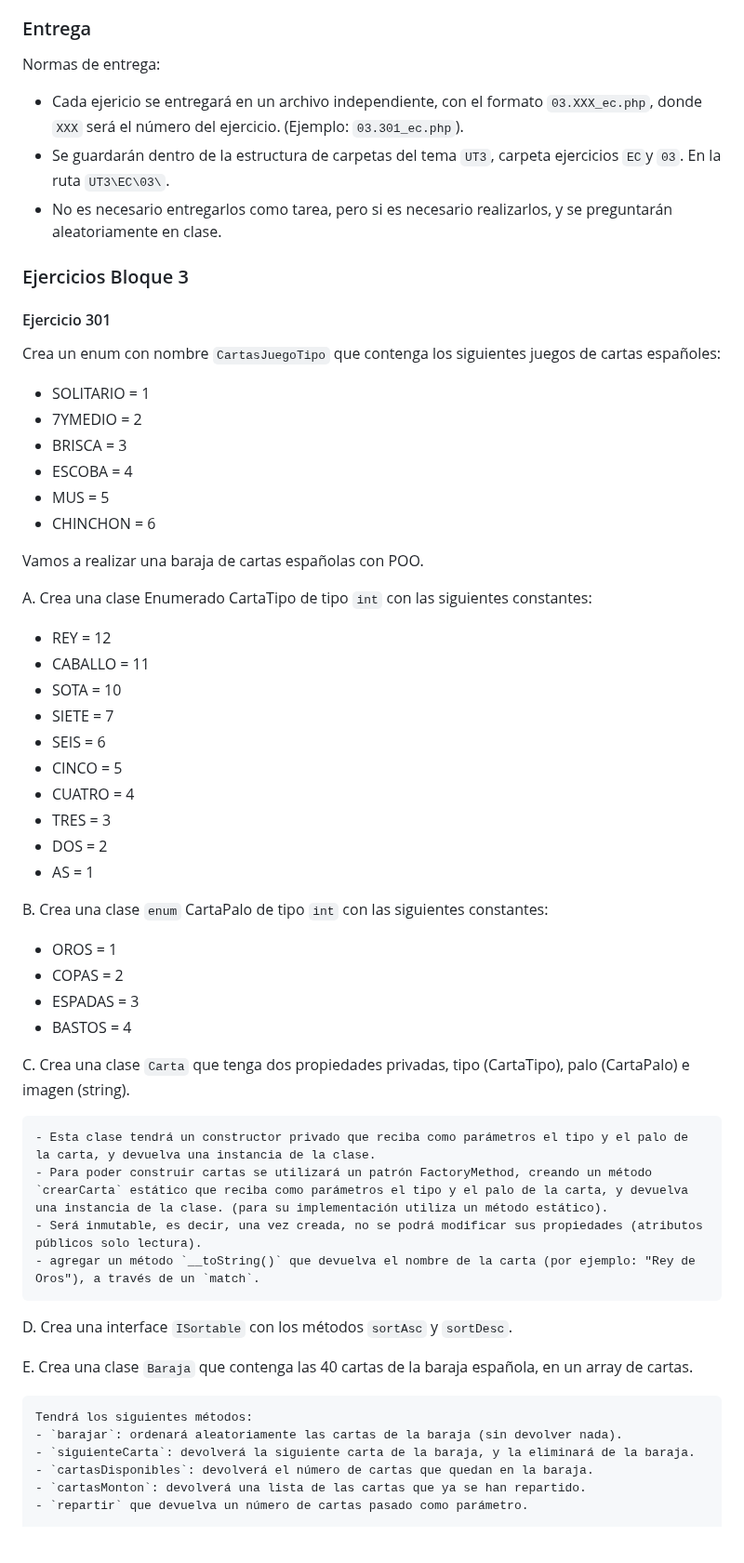
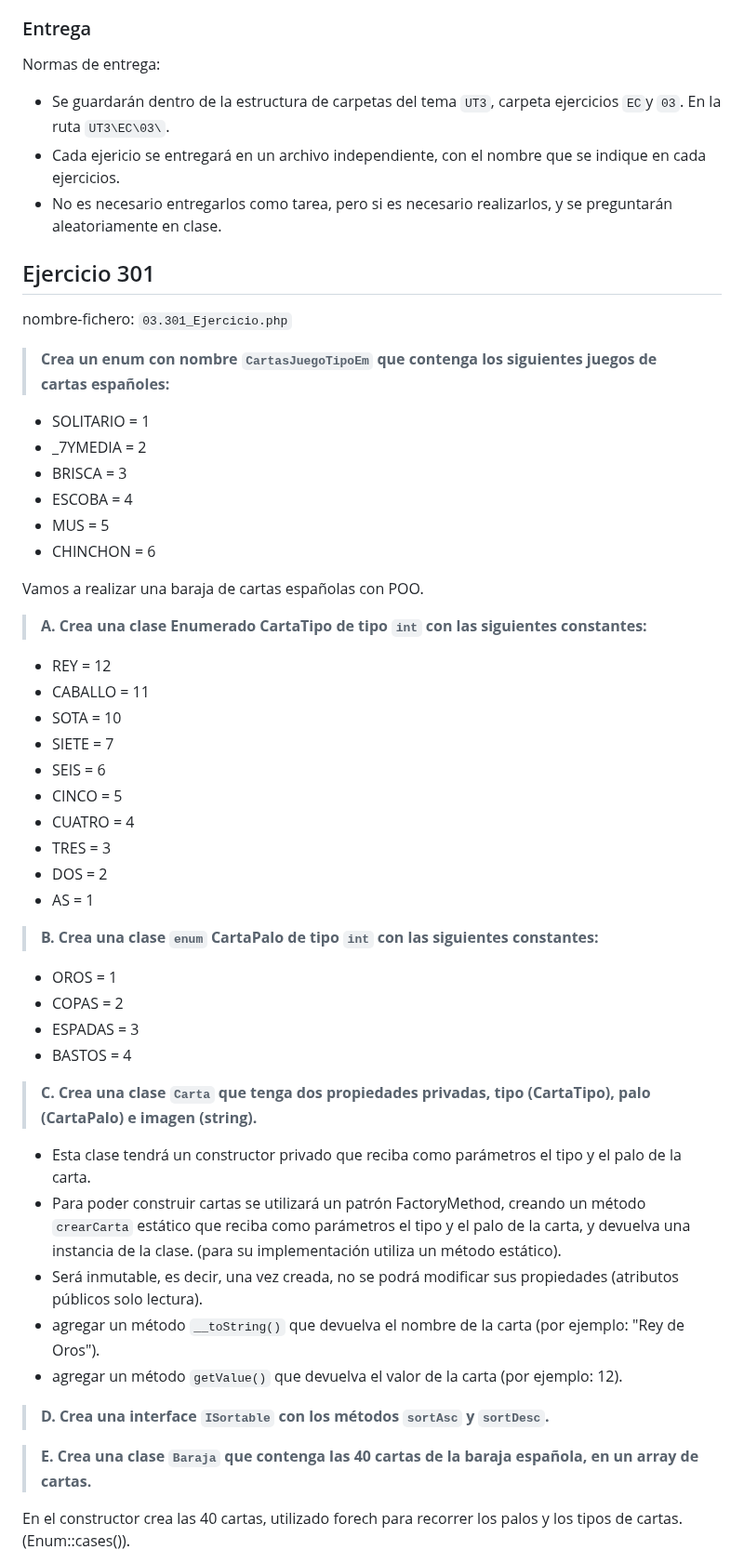
Before and after one commit to jssdocente/2425_DWES, a Markdown page: UT3/EC/03.3_POO.md, the part around one of its changes. Shown at 93% size. Rendered like a GitHub page; blank space fills up the shorter version.

Commit message:
Update POO Ejercicios 03.3

```diff
--- a/UT3/EC/03.3_POO.md
+++ b/UT3/EC/03.3_POO.md
@@ -6,19 +6,19 @@ Estos ejercicios están pensados para que puedas practicar y afianzar los conoci
 
 Normas de entrega:
 
-- Cada ejericio se entregará en un archivo independiente, con el formato `03.XXX_ec.php`, donde `XXX` será el número del ejercicio.  (Ejemplo: `03.301_ec.php`).
 - Se guardarán dentro de la estructura de carpetas del tema `UT3`, carpeta ejercicios `EC`y `03`. En la ruta `UT3\EC\03\`.
+- Cada ejericio se entregará en un archivo independiente, con el nombre que se indique en cada ejercicios.
 - No es necesario entregarlos como tarea, pero si es necesario realizarlos, y se preguntarán aleatoriamente en clase.
 
 
-### Ejercicios Bloque 3
+## Ejercicio 301
 
-#### Ejercicio 301
+nombre-fichero: `03.301_Ejercicio.php`
 
-Crea un enum con nombre `CartasJuegoTipo` que contenga los siguientes juegos de cartas españoles:
+> **Crea un enum con nombre `CartasJuegoTipoEm` que contenga los siguientes juegos de cartas españoles:**
 
    - SOLITARIO = 1
-   - 7YMEDIO = 2
+   - _7YMEDIA = 2
    - BRISCA = 3
    - ESCOBA = 4
    - MUS = 5
@@ -27,7 +27,7 @@ Crea un enum con nombre `CartasJuegoTipo` que contenga los siguientes juegos de
 
 Vamos a realizar una baraja de cartas españolas con POO.
 
-  A. Crea una clase Enumerado CartaTipo de tipo `int` con las siguientes constantes:
+> **A. Crea una clase Enumerado CartaTipo de tipo `int` con las siguientes constantes:**
 
   - REY = 12
   - CABALLO = 11
@@ -40,7 +40,7 @@ Vamos a realizar una baraja de cartas españolas con POO.
   - DOS = 2
   - AS = 1
 
-  B. Crea una clase `enum` CartaPalo de tipo `int` con las siguientes constantes:
+> **B. Crea una clase `enum` CartaPalo de tipo `int` con las siguientes constantes:**
 
   - OROS = 1
   - COPAS = 2
@@ -48,21 +48,17 @@ Vamos a realizar una baraja de cartas españolas con POO.
   - BASTOS = 4
 
 
-  C. Crea una clase `Carta` que tenga dos propiedades privadas, tipo (CartaTipo), palo (CartaPalo) e imagen (string).
+> **C. Crea una clase `Carta` que tenga dos propiedades privadas, tipo (CartaTipo), palo (CartaPalo) e imagen (string).**
 
-    - Esta clase tendrá un constructor privado que reciba como parámetros el tipo y el palo de la carta, y devuelva una instancia de la clase.
-    - Para poder construir cartas se utilizará un patrón FactoryMethod, creando un método `crearCarta` estático que reciba como parámetros el tipo y el palo de la carta, y devuelva una instancia de la clase. (para su implementación utiliza un método estático).
-    - Será inmutable, es decir, una vez creada, no se podrá modificar sus propiedades (atributos públicos solo lectura).
-    - agregar un método `__toString()` que devuelva el nombre de la carta (por ejemplo: "Rey de Oros"), a través de un `match`.
+  - Esta clase tendrá un constructor privado que reciba como parámetros el tipo y el palo de la carta.
+  - Para poder construir cartas se utilizará un patrón FactoryMethod, creando un método `crearCarta` estático que reciba como parámetros el tipo y el palo de la carta, y devuelva una instancia de la clase. (para su implementación utiliza un método estático).
+  - Será inmutable, es decir, una vez creada, no se podrá modificar sus propiedades (atributos públicos solo lectura).
+  - agregar un método `__toString()` que devuelva el nombre de la carta (por ejemplo: "Rey de Oros").
+  - agregar un método `getValue()` que devuelva el valor de la carta (por ejemplo: 12).
 
-  D. Crea una interface `ISortable` con los métodos `sortAsc` y `sortDesc`.
+> **D. Crea una interface `ISortable` con los métodos `sortAsc` y `sortDesc`.**
 
-  E. Crea una clase `Baraja` que contenga las 40 cartas de la baraja española, en un array de cartas.
+> **E. Crea una clase `Baraja` que contenga las 40 cartas de la baraja española, en un array de cartas.**
 
-    Tendrá los siguientes métodos:
-    - `barajar`: ordenará aleatoriamente las cartas de la baraja (sin devolver nada).
-    - `siguienteCarta`: devolverá la siguiente carta de la baraja, y la eliminará de la baraja.
-    - `cartasDisponibles`: devolverá el número de cartas que quedan en la baraja.
-    - `cartasMonton`: devolverá una lista de las cartas que ya se han repartido.
-    - `repartir` que devuelva un número de cartas pasado como parámetro.
+  En el constructor crea las 40 cartas, utilizado forech para recorrer los palos y los tipos de cartas. (Enum::cases()).
 
```
Also changed, not shown: other parts of UT3/EC/03.3_POO.md (+113 -27 lines).
